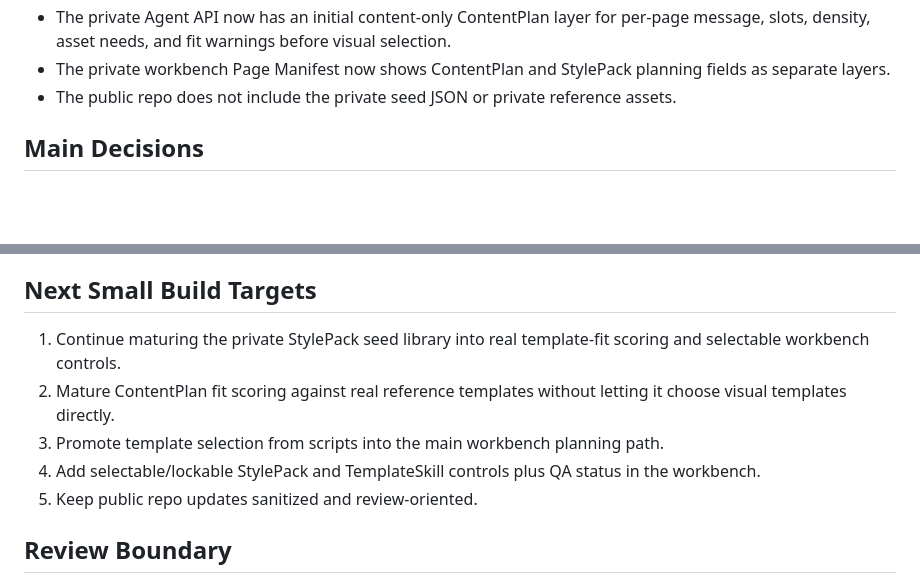
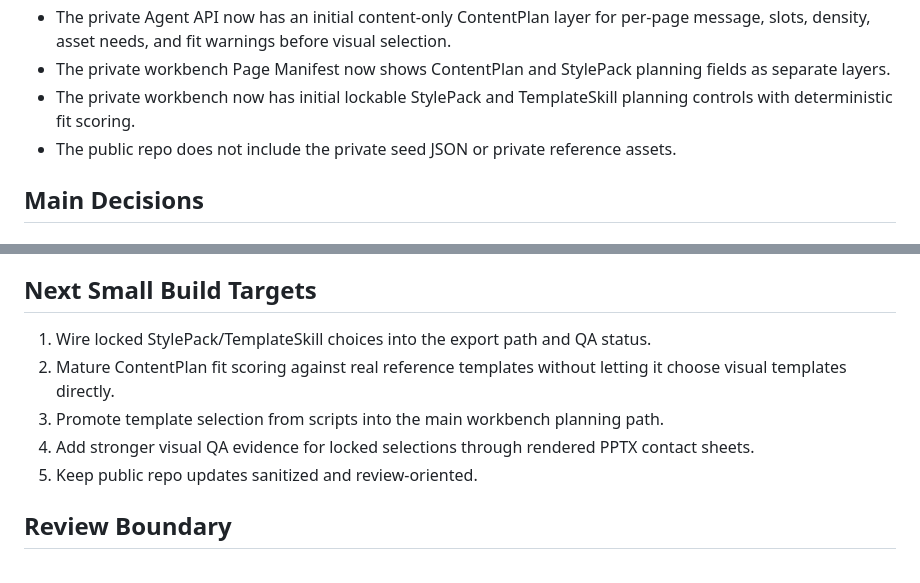
Before and after one commit to toastphoto/stylemind-v2-public, a Markdown page: docs/public_review/STYLE_SYSTEM_COMPILER_ROADMAP.md, 2 parts joined by grey strips. Drawn GitHub-style; blank space fills up the shorter version.

Commit message:
Update public StylePack lock roadmap

```diff
--- a/docs/public_review/STYLE_SYSTEM_COMPILER_ROADMAP.md
+++ b/docs/public_review/STYLE_SYSTEM_COMPILER_ROADMAP.md
@@ -46,6 +46,7 @@ Private implementation progress on 2026-07-08:
 - The Agent workbench receives per-page StylePack matches in its planning payload.
 - The private Agent API now has an initial content-only ContentPlan layer for per-page message, slots, density, asset needs, and fit warnings before visual selection.
 - The private workbench Page Manifest now shows ContentPlan and StylePack planning fields as separate layers.
+- The private workbench now has initial lockable StylePack and TemplateSkill planning controls with deterministic fit scoring.
 - The public repo does not include the private seed JSON or private reference assets.
 
 ## Main Decisions
@@ -89,10 +90,10 @@ Visual changes should be reviewed through side-by-side outputs:
 
 ## Next Small Build Targets
 
-1. Continue maturing the private StylePack seed library into real template-fit scoring and selectable workbench controls.
+1. Wire locked StylePack/TemplateSkill choices into the export path and QA status.
 2. Mature ContentPlan fit scoring against real reference templates without letting it choose visual templates directly.
 3. Promote template selection from scripts into the main workbench planning path.
-4. Add selectable/lockable StylePack and TemplateSkill controls plus QA status in the workbench.
+4. Add stronger visual QA evidence for locked selections through rendered PPTX contact sheets.
 5. Keep public repo updates sanitized and review-oriented.
 
 ## Review Boundary
```
